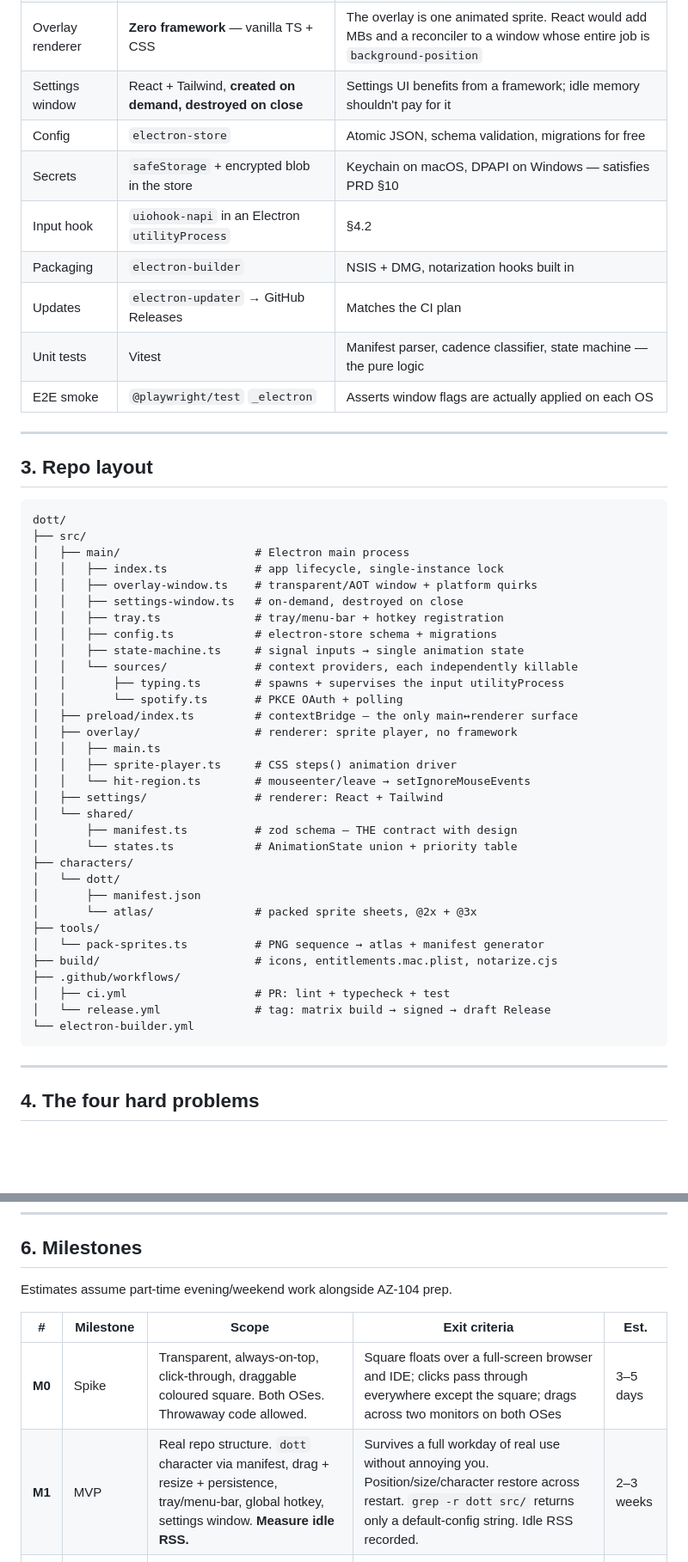
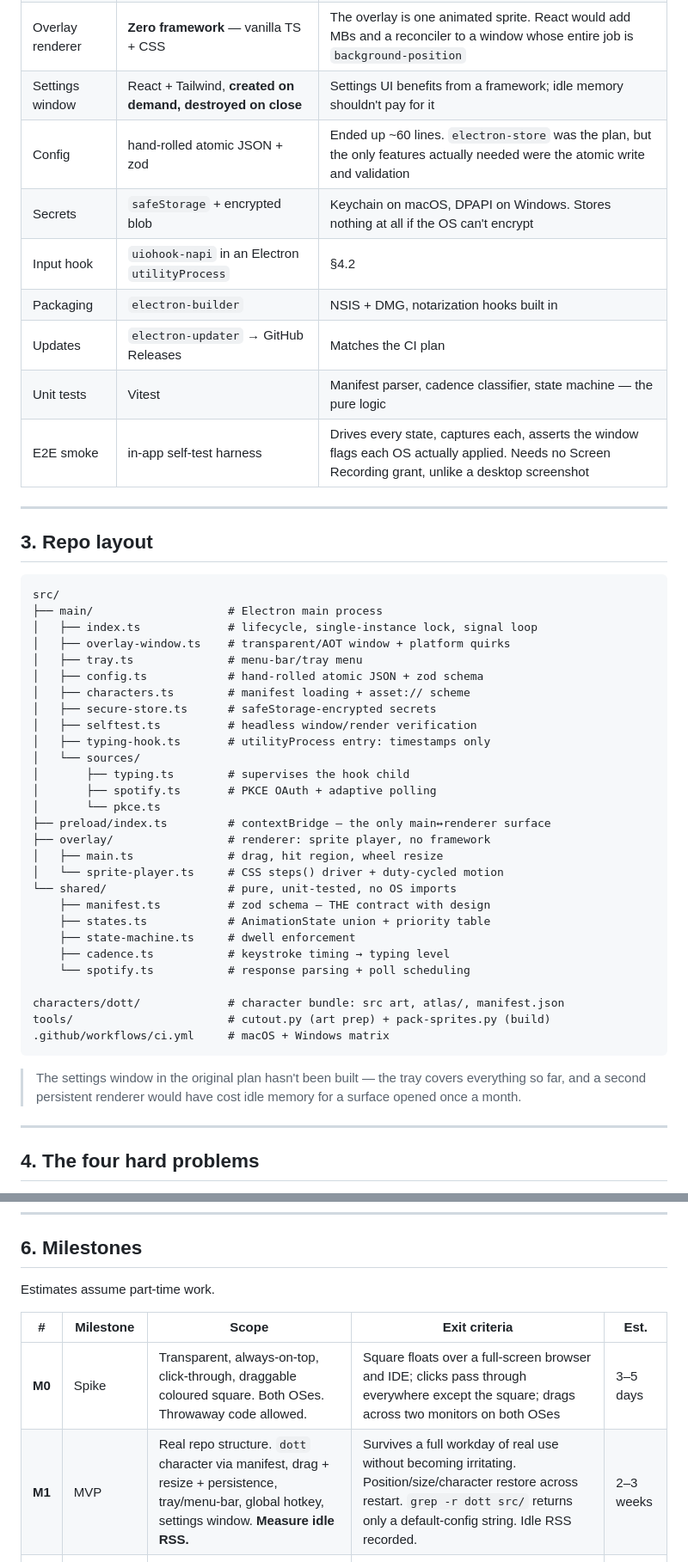
Before and after one commit to maqbool-dev/dott-digital-partner, a Markdown page: EXECUTION-PLAN.md, 2 parts joined by grey strips. Shown at 86% size. Rendered like a GitHub page; blank space fills up the shorter version.

Commit message:
Prepare docs for a public repository
- Remove personal and career context from the execution plan; keep the
  engineering reasoning, the measurements, and the decision gates, which are
  the parts worth reading.
- Drop the README link to the PRD, which lives outside the repo and would 404.
  Note in the plan that PRD/FR/G references won't resolve externally.
- Realign the plan's repo layout and stack table with what was actually built:
  hand-rolled config instead of electron-store, Python asset tools instead of
  TypeScript, the in-app self-test instead of Playwright, and no settings
  window — the tray covers everything so far.

Co-Authored-By: Claude Opus 5 <noreply@anthropic.com>

````diff
--- a/EXECUTION-PLAN.md
+++ b/EXECUTION-PLAN.md
@@ -65,52 +63,53 @@ The deciding line is row 2. `{forward: true}` is what makes precise hit-region c
 | Build | `electron-vite` | Fast HMR on the renderer, TS for main/preload, sane out of the box |
 | Overlay renderer | **Zero framework** — vanilla TS + CSS | The overlay is one animated sprite. React would add MBs and a reconciler to a window whose entire job is `background-position` |
 | Settings window | React + Tailwind, **created on demand, destroyed on close** | Settings UI benefits from a framework; idle memory shouldn't pay for it |
-| Config | `electron-store` | Atomic JSON, schema validation, migrations for free |
-| Secrets | `safeStorage` + encrypted blob in the store | Keychain on macOS, DPAPI on Windows — satisfies PRD §10 |
+| Config | hand-rolled atomic JSON + zod | Ended up ~60 lines. `electron-store` was the plan, but the only features actually needed were the atomic write and validation |
+| Secrets | `safeStorage` + encrypted blob | Keychain on macOS, DPAPI on Windows. Stores nothing at all if the OS can't encrypt |
 | Input hook | `uiohook-napi` in an Electron `utilityProcess` | §4.2 |
 | Packaging | `electron-builder` | NSIS + DMG, notarization hooks built in |
 | Updates | `electron-updater` → GitHub Releases | Matches the CI plan |
 | Unit tests | Vitest | Manifest parser, cadence classifier, state machine — the pure logic |
-| E2E smoke | `@playwright/test` `_electron` | Asserts window flags are actually applied on each OS |
+| E2E smoke | in-app self-test harness | Drives every state, captures each, asserts the window flags each OS actually applied. Needs no Screen Recording grant, unlike a desktop screenshot |
 
 ---
 
 ## 3. Repo layout
 
 ```
-dott/
-├── src/
-│   ├── main/                    # Electron main process
-│   │   ├── index.ts             # app lifecycle, single-instance lock
-│   │   ├── overlay-window.ts    # transparent/AOT window + platform quirks
-│   │   ├── settings-window.ts   # on-demand, destroyed on close
-│   │   ├── tray.ts              # tray/menu-bar + hotkey registration
-│   │   ├── config.ts            # electron-store schema + migrations
-│   │   ├── state-machine.ts     # signal inputs → single animation state
-│   │   └── sources/             # context providers, each independently killable
-│   │       ├── typing.ts        # spawns + supervises the input utilityProcess
-│   │       └── spotify.ts       # PKCE OAuth + polling
-│   ├── preload/index.ts         # contextBridge — the only main↔renderer surface
-│   ├── overlay/                 # renderer: sprite player, no framework
-│   │   ├── main.ts
-│   │   ├── sprite-player.ts     # CSS steps() animation driver
-│   │   └── hit-region.ts        # mouseenter/leave → setIgnoreMouseEvents
-│   ├── settings/                # renderer: React + Tailwind
-│   └── shared/
-│       ├── manifest.ts          # zod schema — THE contract with design
-│       └── states.ts            # AnimationState union + priority table
-├── characters/
-│   └── dott/
-│       ├── manifest.json
-│       └── atlas/               # packed sprite sheets, @2x + @3x
-├── tools/
-│   └── pack-sprites.ts          # PNG sequence → atlas + manifest generator
-├── build/                       # icons, entitlements.mac.plist, notarize.cjs
-├── .github/workflows/
-│   ├── ci.yml                   # PR: lint + typecheck + test
-│   └── release.yml              # tag: matrix build → signed → draft Release
-└── electron-builder.yml
+src/
+├── main/                    # Electron main process
+│   ├── index.ts             # lifecycle, single-instance lock, signal loop
+│   ├── overlay-window.ts    # transparent/AOT window + platform quirks
+│   ├── tray.ts              # menu-bar/tray menu
+│   ├── config.ts            # hand-rolled atomic JSON + zod schema
+│   ├── characters.ts        # manifest loading + asset:// scheme
+│   ├── secure-store.ts      # safeStorage-encrypted secrets
+│   ├── selftest.ts          # headless window/render verification
+│   ├── typing-hook.ts       # utilityProcess entry: timestamps only
+│   └── sources/
+│       ├── typing.ts        # supervises the hook child
+│       ├── spotify.ts       # PKCE OAuth + adaptive polling
+│       └── pkce.ts
+├── preload/index.ts         # contextBridge — the only main↔renderer surface
+├── overlay/                 # renderer: sprite player, no framework
+│   ├── main.ts              # drag, hit region, wheel resize
+│   └── sprite-player.ts     # CSS steps() driver + duty-cycled motion
+└── shared/                  # pure, unit-tested, no OS imports
+    ├── manifest.ts          # zod schema — THE contract with design
+    ├── states.ts            # AnimationState union + priority table
+    ├── state-machine.ts     # dwell enforcement
+    ├── cadence.ts           # keystroke timing → typing level
+    └── spotify.ts           # response parsing + poll scheduling
+
+characters/dott/             # character bundle: src art, atlas/, manifest.json
+tools/                       # cutout.py (art prep) + pack-sprites.py (build)
+.github/workflows/ci.yml     # macOS + Windows matrix
 ```
+
+> The settings window in the original plan hasn't been built — the tray covers
+> everything so far, and a second persistent renderer would have cost idle
+> memory for a surface opened once a month.
+
 
 ---
 
@@ -199,12 +198,12 @@ Add a **250ms minimum dwell time** per state so a single keystroke during music
 
 ## 6. Milestones
 
-Estimates assume part-time evening/weekend work alongside AZ-104 prep.
+Estimates assume part-time work.
 
 | # | Milestone | Scope | Exit criteria | Est. |
 |---|---|---|---|---|
 | **M0** | Spike | Transparent, always-on-top, click-through, draggable coloured square. Both OSes. Throwaway code allowed. | Square floats over a full-screen browser and IDE; clicks pass through everywhere except the square; drags across two monitors on both OSes | 3–5 days |
-| **M1** | MVP | Real repo structure. `dott` character via manifest, drag + resize + persistence, tray/menu-bar, global hotkey, settings window. **Measure idle RSS.** | Survives a full workday of real use without annoying you. Position/size/character restore across restart. `grep -r dott src/` returns only a default-config string. Idle RSS recorded. | 2–3 weeks |
+| **M1** | MVP | Real repo structure. `dott` character via manifest, drag + resize + persistence, tray/menu-bar, global hotkey, settings window. **Measure idle RSS.** | Survives a full workday of real use without becoming irritating. Position/size/character restore across restart. `grep -r dott src/` returns only a default-config string. Idle RSS recorded. | 2–3 weeks |
 | **M2** | V1 — typing | `utilityProcess` input hook, cadence classifier, state machine + priority table, privacy copy, macOS permission flow | Typing speed visibly drives idle → calm → fast with no flicker. Killing the hook process degrades to `idle`, app survives. | 1–2 weeks |
 | **M3** | V1.1 — music | Spotify PKCE, `safeStorage` tokens, adaptive polling, graceful offline | Play/pause in Spotify flips the state within ~4s. Airplane mode → silent fall back to `idle`. | 1 week |
 | **M4** | V2 — ship it | Second character (proves G3), CI/CD matrix, code signing both OSes, notarization, auto-update | A pushed git tag produces signed installers for both OSes and a running v(n-1) app updates itself to them, unprompted by you | 2–3 weeks |
````
Also changed, not shown: other parts of EXECUTION-PLAN.md (+14 -16 lines), README.md (+3 -3 lines).
